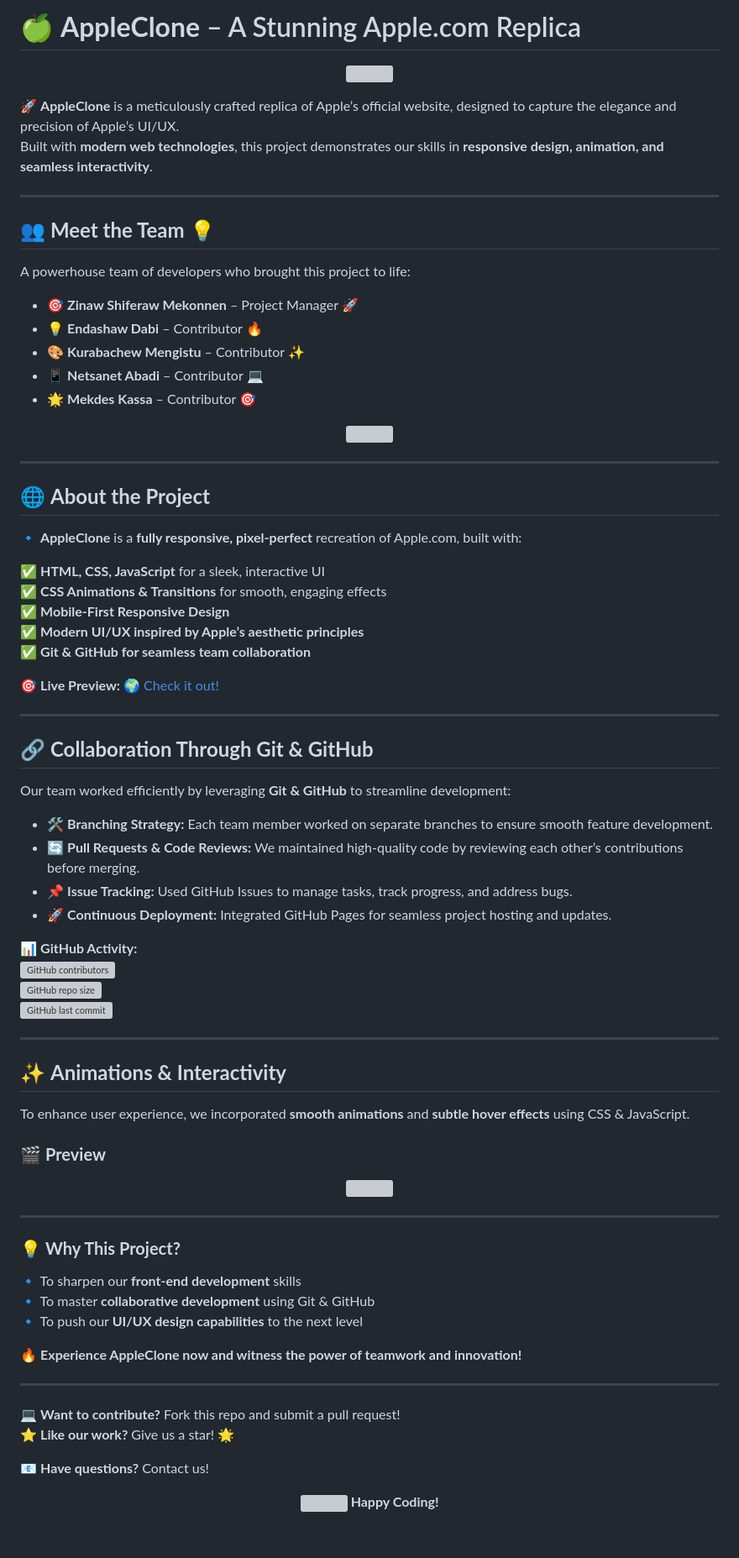
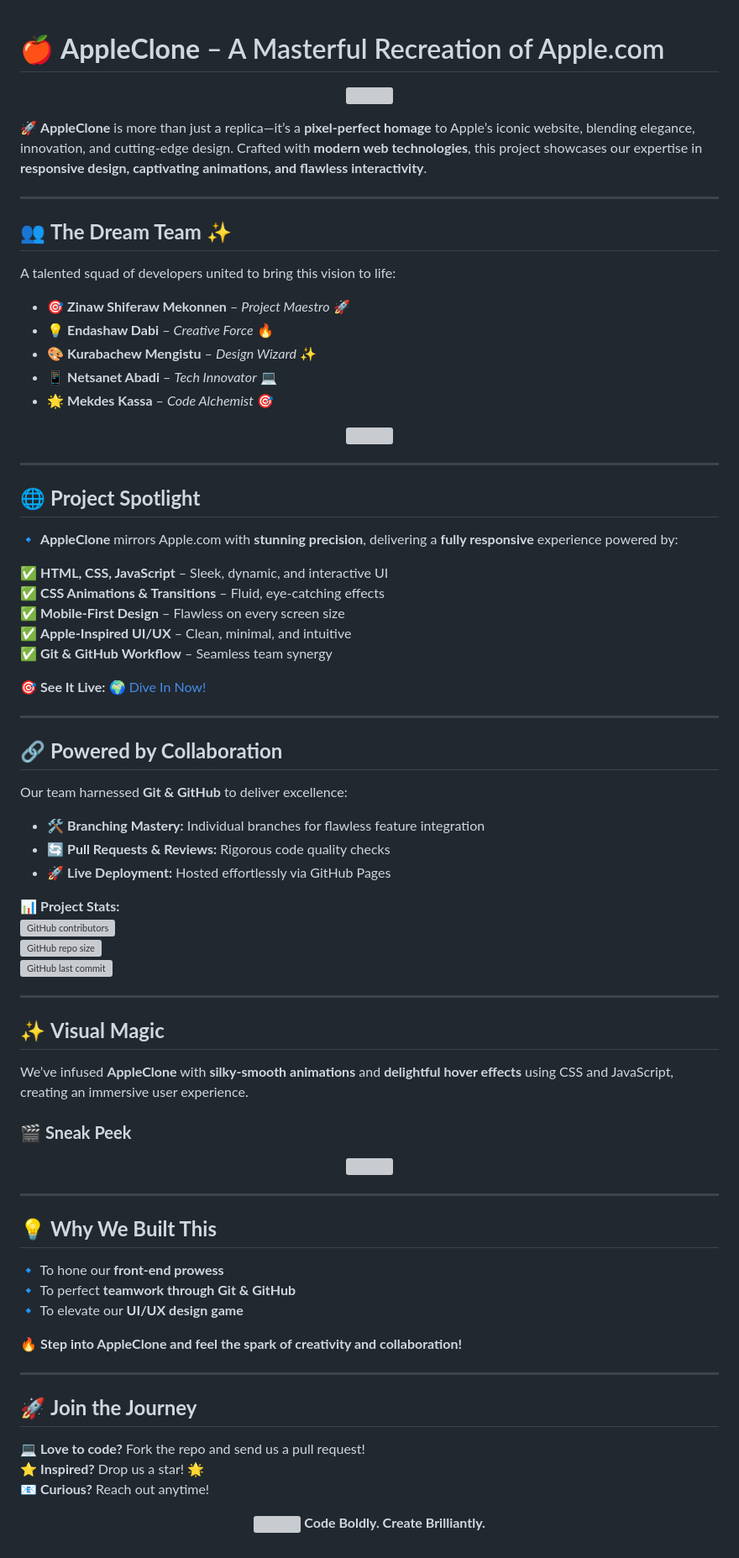
Before and after one commit to ZinawS/appleClone, a Markdown page: README.md, the part around the change. Shown at 84% size. Drawn GitHub-style; grey boxes are pictures that could not be loaded.

Commit message:
Update README.md
Further update in read me to increase its eye-catchiness

```diff
--- a/README.md
+++ b/README.md
@@ -1,22 +1,21 @@
-# 🍏 **AppleClone** – A Stunning Apple.com Replica
 
+# 🍎 **AppleClone** – A Masterful Recreation of Apple.com
 <p align="center">
   <img src="https://media.giphy.com/media/j5ThEbc7pGrzJkRSZ7/giphy.gif" width="600px"/>
 </p>
 
-🚀 **AppleClone** is a meticulously crafted replica of Apple’s official website, designed to capture the elegance and precision of Apple’s UI/UX.
-Built with **modern web technologies**, this project demonstrates our skills in **responsive design, animation, and seamless interactivity**.
+🚀 **AppleClone** is more than just a replica—it’s a **pixel-perfect homage** to Apple’s iconic website, blending elegance, innovation, and cutting-edge design. Crafted with **modern web technologies**, this project showcases our expertise in **responsive design, captivating animations, and flawless interactivity**.
 
 ---
 
-## 👥 **Meet the Team** 💡
-A powerhouse team of developers who brought this project to life:
+## 👥 **The Dream Team** ✨
+A talented squad of developers united to bring this vision to life:
 
-- 🎯 **Zinaw Shiferaw Mekonnen** – Project Manager 🚀
-- 💡 **Endashaw Dabi** – Contributor 🔥
-- 🎨 **Kurabachew Mengistu** – Contributor ✨
-- 📱 **Netsanet Abadi** – Contributor 💻
-- 🌟 **Mekdes Kassa** – Contributor 🎯
+- 🎯 **Zinaw Shiferaw Mekonnen** – *Project Maestro* 🚀
+- 💡 **Endashaw Dabi** – *Creative Force* 🔥
+- 🎨 **Kurabachew Mengistu** – *Design Wizard* ✨
+- 📱 **Netsanet Abadi** – *Tech Innovator* 💻
+- 🌟 **Mekdes Kassa** – *Code Alchemist* 🎯
 
 <p align="center">
   <img src="https://media.giphy.com/media/3o7abldj0b3rxrZUxW/giphy.gif" width="300px"/>
@@ -24,59 +23,58 @@ A powerhouse team of developers who brought this project to life:
 
 ---
 
-## 🌐 **About the Project**
-🔹 **AppleClone** is a **fully responsive, pixel-perfect** recreation of Apple.com, built with:
+## 🌐 **Project Spotlight**
+🔹 **AppleClone** mirrors Apple.com with **stunning precision**, delivering a **fully responsive** experience powered by:
 
-✅ **HTML, CSS, JavaScript** for a sleek, interactive UI
-✅ **CSS Animations & Transitions** for smooth, engaging effects
-✅ **Mobile-First Responsive Design**
-✅ **Modern UI/UX inspired by Apple’s aesthetic principles**
-✅ **Git & GitHub for seamless team collaboration**
+✅ **HTML, CSS, JavaScript** – Sleek, dynamic, and interactive UI
+✅ **CSS Animations & Transitions** – Fluid, eye-catching effects
+✅ **Mobile-First Design** – Flawless on every screen size
+✅ **Apple-Inspired UI/UX** – Clean, minimal, and intuitive
+✅ **Git & GitHub Workflow** – Seamless team synergy
 
-🎯 **Live Preview:** [🌍 Check it out!](https://zinaws1982.github.io/appleClone)
+🎯 **See It Live:** [🌍 Dive In Now!](https://zinaws1982.github.io/appleClone)
 
 ---
 
-## 🔗 **Collaboration Through Git & GitHub**
-Our team worked efficiently by leveraging **Git & GitHub** to streamline development:
+## 🔗 **Powered by Collaboration**
+Our team harnessed **Git & GitHub** to deliver excellence:
 
-- 🛠 **Branching Strategy:** Each team member worked on separate branches to ensure smooth feature development.
-- 🔄 **Pull Requests & Code Reviews:** We maintained high-quality code by reviewing each other’s contributions before merging.
-- 📌 **Issue Tracking:** Used GitHub Issues to manage tasks, track progress, and address bugs.
-- 🚀 **Continuous Deployment:** Integrated GitHub Pages for seamless project hosting and updates.
+- 🛠 **Branching Mastery:** Individual branches for flawless feature integration
+- 🔄 **Pull Requests & Reviews:** Rigorous code quality checks
+- 🚀 **Live Deployment:** Hosted effortlessly via GitHub Pages
 
-📊 **GitHub Activity:**
+📊 **Project Stats:**
 ![GitHub contributors](https://img.shields.io/github/contributors/ZinawS/appleClone?color=blue&style=for-the-badge)
 ![GitHub repo size](https://img.shields.io/github/repo-size/ZinawS/appleClone?style=for-the-badge)
 ![GitHub last commit](https://img.shields.io/github/last-commit/ZinawS/appleClone?style=for-the-badge)
 
 ---
 
-## ✨ **Animations & Interactivity**
-To enhance user experience, we incorporated **smooth animations** and **subtle hover effects** using CSS & JavaScript.
+## ✨ **Visual Magic**
+We’ve infused **AppleClone** with **silky-smooth animations** and **delightful hover effects** using CSS and JavaScript, creating an immersive user experience.
 
-### 🎬 **Preview**
+### 🎬 **Sneak Peek**
 <p align="center">
   <img src="https://your-gif-url.com/appleclone-preview.gif" width="700px"/>
 </p>
 
 ---
 
-### 💡 **Why This Project?**
-🔹 To sharpen our **front-end development** skills
-🔹 To master **collaborative development** using Git & GitHub
-🔹 To push our **UI/UX design capabilities** to the next level
+## 💡 **Why We Built This**
+🔹 To hone our **front-end prowess**
+🔹 To perfect **teamwork through Git & GitHub**
+🔹 To elevate our **UI/UX design game**
 
-🔥 **Experience AppleClone now and witness the power of teamwork and innovation!**
+🔥 **Step into AppleClone and feel the spark of creativity and collaboration!**
 
 ---
 
-💻 **Want to contribute?** Fork this repo and submit a pull request!
-⭐ **Like our work?** Give us a star! 🌟
-
-📧 **Have questions?** Contact us!
+## 🚀 **Join the Journey**
+💻 **Love to code?** Fork the repo and send us a pull request!
+⭐ **Inspired?** Drop us a star! 🌟
+📧 **Curious?** Reach out anytime!
 
 <p align="center">
   <img src="https://media.giphy.com/media/hvRJCLFzcasrR4ia7z/giphy.gif" width="40px"/>
-  <strong>Happy Coding!</strong>
+  <strong>Code Boldly. Create Brilliantly.</strong>
 </p>
```
